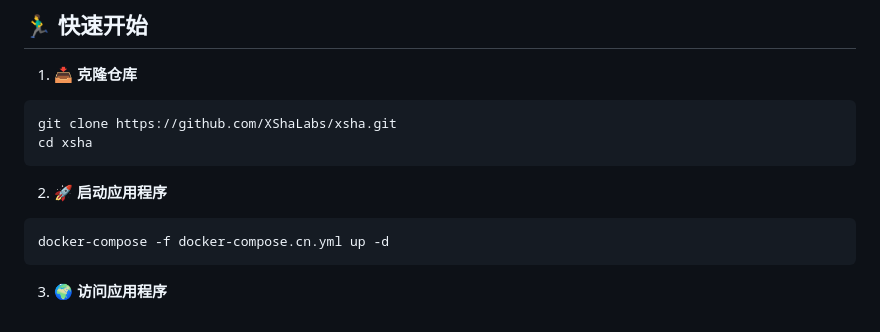
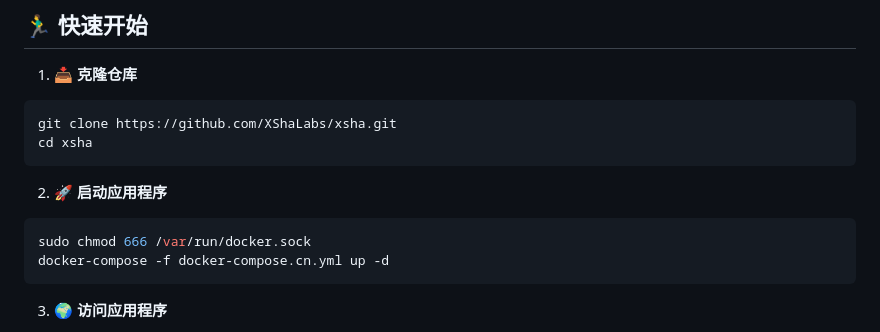
Before and after one commit to xshalabs/xsha, a Markdown page: README_CN.md, the part around the change. GitHub-like rendering.

````diff
--- a/README_CN.md
+++ b/README_CN.md
@@ -54,6 +54,7 @@ cd xsha
 2. 🚀 **启动应用程序**
 
 ```bash
+sudo chmod 666 /var/run/docker.sock
 docker-compose -f docker-compose.cn.yml up -d
 ```
 
````
Also changed, not shown: README.md (+1 -0 lines).
